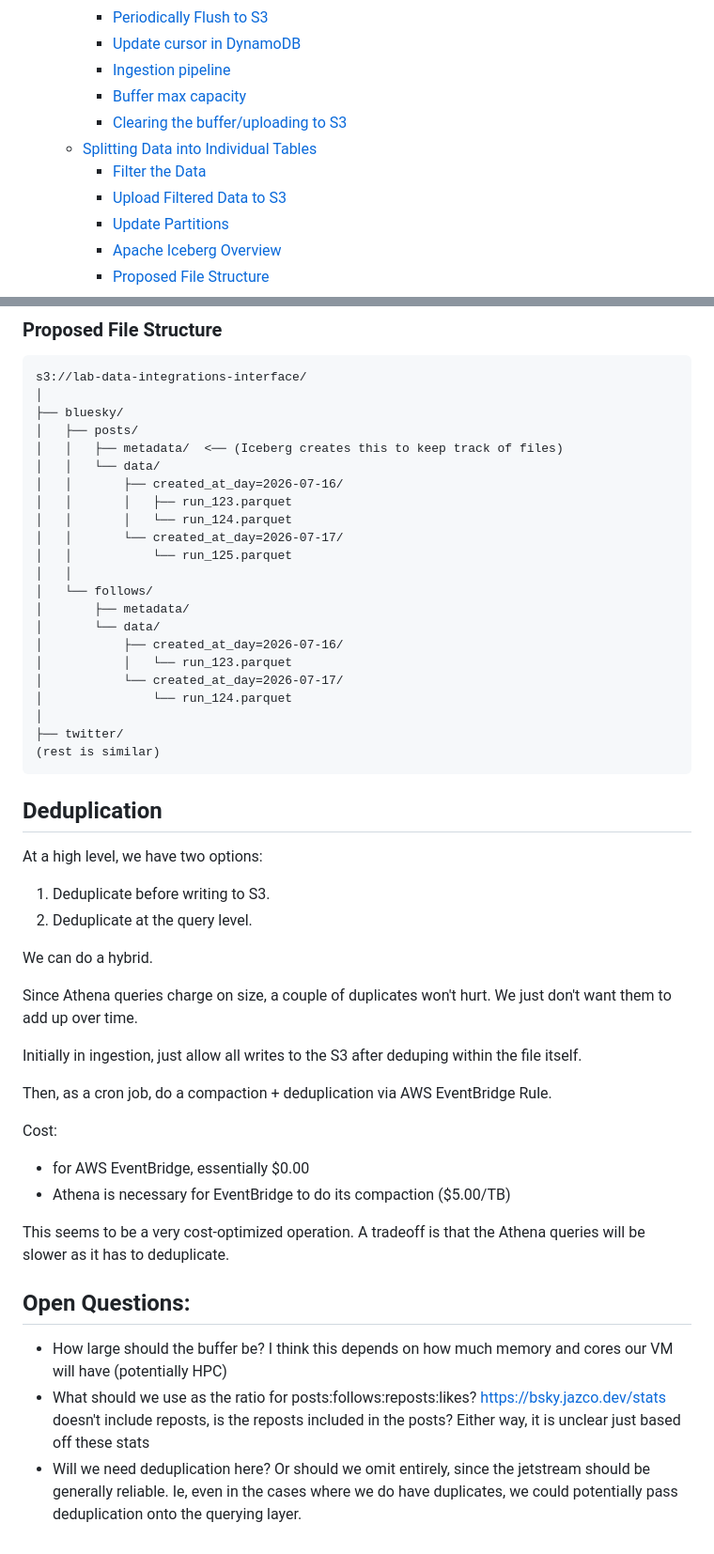
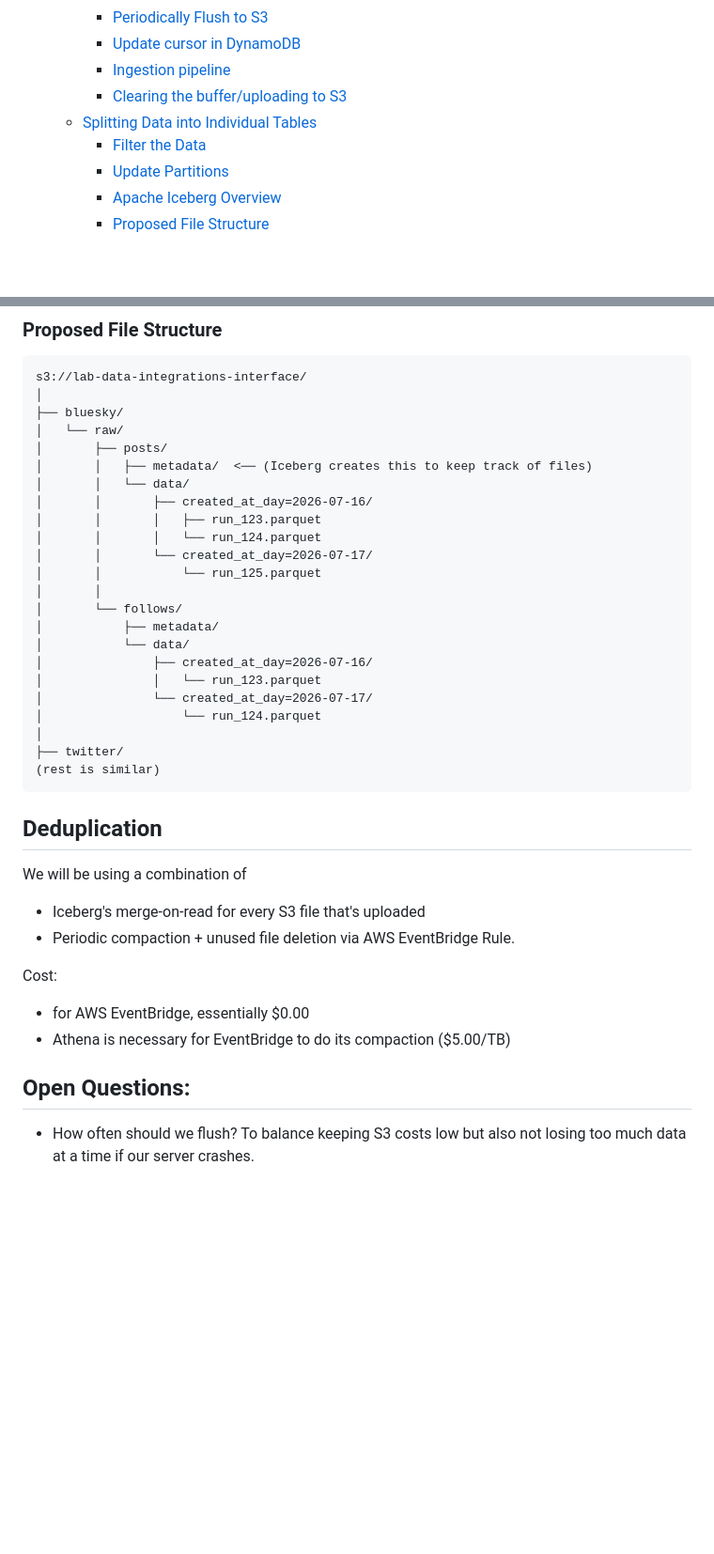
Before and after one commit to METResearchGroup/lab_data_integrations_interface, a Markdown page: docs/design_docs/2026-07-13_bluesky_ingestion_jetstream.md, 2 parts joined by grey strips. Shown at 94% size. GitHub-like rendering; blank space fills up the shorter version.

````diff
--- a/docs/design_docs/2026-07-13_bluesky_ingestion_jetstream.md
+++ b/docs/design_docs/2026-07-13_bluesky_ingestion_jetstream.md
@@ -10,11 +10,9 @@
     - [Periodically Flush to S3](#periodically-flush-to-s3)
     - [Update cursor in DynamoDB](#update-cursor-in-dynamodb)
     - [Ingestion pipeline](#ingestion-pipeline)
-    - [Buffer max capacity](#buffer-max-capacity)
     - [Clearing the buffer/uploading to S3](#clearing-the-bufferuploading-to-s3)
   - [Splitting Data into Individual Tables](#splitting-data-into-individual-tables)
     - [Filter the Data](#filter-the-data)
-    - [Upload Filtered Data to S3](#upload-filtered-data-to-s3)
     - [Update Partitions](#update-partitions)
     - [Apache Iceberg Overview](#apache-iceberg-overview)
     - [Proposed File Structure](#proposed-file-structure)
@@ -129,50 +106,37 @@ We should have separate tables for each of these filters, and upload to S3 after
 s3://lab-data-integrations-interface/
 │
 ├── bluesky/
-│   ├── posts/
-│   │   ├── metadata/  <── (Iceberg creates this to keep track of files)
-│   │   └── data/
-│   │       ├── created_at_day=2026-07-16/
-│   │       │   ├── run_123.parquet
-│   │       │   └── run_124.parquet
-│   │       └── created_at_day=2026-07-17/
-│   │           └── run_125.parquet
-│   │
-│   └── follows/
-│       ├── metadata/
-│       └── data/
-│           ├── created_at_day=2026-07-16/
-│           │   └── run_123.parquet
-│           └── created_at_day=2026-07-17/
-│               └── run_124.parquet
+│   └── raw/
+│       ├── posts/
+│       │   ├── metadata/  <── (Iceberg creates this to keep track of files)
+│       │   └── data/
+│       │       ├── created_at_day=2026-07-16/
+│       │       │   ├── run_123.parquet
+│       │       │   └── run_124.parquet
+│       │       └── created_at_day=2026-07-17/
+│       │           └── run_125.parquet
+│       │
+│       └── follows/
+│           ├── metadata/
+│           └── data/
+│               ├── created_at_day=2026-07-16/
+│               │   └── run_123.parquet
+│               └── created_at_day=2026-07-17/
+│                   └── run_124.parquet
 │
 ├── twitter/
 (rest is similar)
 ```
 
 ## Deduplication
-At a high level, we have two options:
-1. Deduplicate before writing to S3.
-2. Deduplicate at the query level.
-
-We can do a hybrid.
-
-Since Athena queries charge on size, a couple of duplicates won't hurt. We just don't want them to add up over time.
-
-Initially in ingestion, just allow all writes to the S3 after deduping within the file itself.
-
-Then, as a cron job, do a compaction + deduplication via AWS EventBridge Rule.
+We will be using a combination of
+- Iceberg's merge-on-read for every S3 file that's uploaded
+- Periodic compaction + unused file deletion via AWS EventBridge Rule.
 
 Cost:
 - for AWS EventBridge, essentially $0.00
 - Athena is necessary for EventBridge to do its compaction ($5.00/TB)
 
-This seems to be a very cost-optimized operation.
-A tradeoff is that the Athena queries will be slower as it has to deduplicate.
-
 ## Open Questions:
-- How large should the buffer be? I think this depends on how much memory and cores our VM will have (potentially HPC)
-- What should we use as the ratio for posts:follows:reposts:likes? https://bsky.jazco.dev/stats doesn't include reposts,
-is the reposts included in the posts? Either way, it is unclear just based off these stats
-- Will we need deduplication here? Or should we omit entirely, since the jetstream should be generally reliable.
-Ie, even in the cases where we do have duplicates, we could potentially pass deduplication onto the querying layer.
+- How often should we flush? To balance keeping S3 costs low but also not losing too much data
+at a time if our server crashes.
````
Also changed, not shown: other parts of docs/design_docs/2026-07-13_bluesky_ingestion_jetstream.md (+7 -28 lines).
